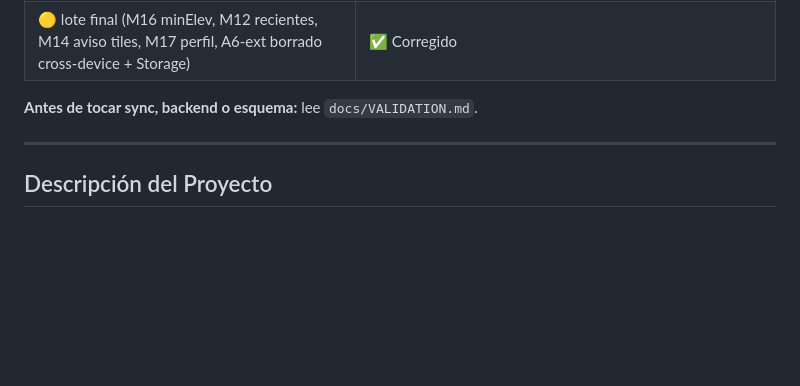
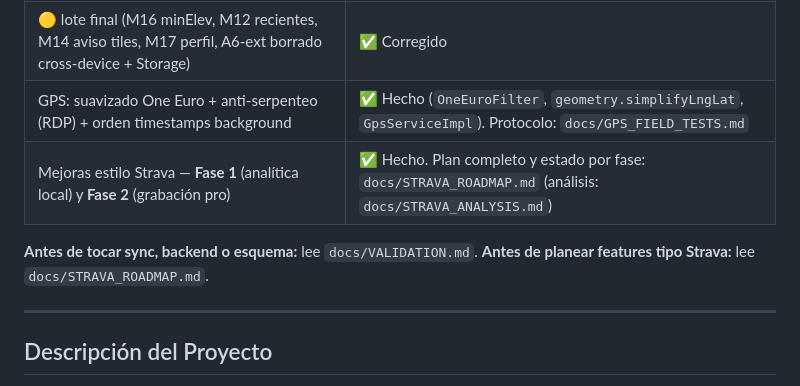
Before and after one commit to gepres/nan-kamay-app, a Markdown page: CLAUDE.md, the part around the change. Drawn GitHub-style; blank space fills up the shorter version.

```diff
--- a/CLAUDE.md
+++ b/CLAUDE.md
@@ -24,8 +24,11 @@
 | Login Google OAuth (A5) | ✅ Corregido (`expo-web-browser` + PKCE; requiere config Supabase/Google + rebuild) |
 | Sync bidireccional / imágenes idempotentes (A6/A8) | ✅ Corregido (pull + delete remoto; imágenes delete+insert sin re-subir) |
 | 🟡 lote final (M16 minElev, M12 recientes, M14 aviso tiles, M17 perfil, A6-ext borrado cross-device + Storage) | ✅ Corregido |
+| GPS: suavizado One Euro + anti-serpenteo (RDP) + orden timestamps background | ✅ Hecho (`OneEuroFilter`, `geometry.simplifyLngLat`, `GpsServiceImpl`). Protocolo: `docs/GPS_FIELD_TESTS.md` |
+| Mejoras estilo Strava — **Fase 1** (analítica local) y **Fase 2** (grabación pro) | ✅ Hecho. Plan completo y estado por fase: `docs/STRAVA_ROADMAP.md` (análisis: `docs/STRAVA_ANALYSIS.md`) |
 
 **Antes de tocar sync, backend o esquema:** lee `docs/VALIDATION.md`.
+**Antes de planear features tipo Strava:** lee `docs/STRAVA_ROADMAP.md`.
 
 ---
 
```
Also changed, not shown: docs/STRAVA_ROADMAP.md (+21 -7 lines).
